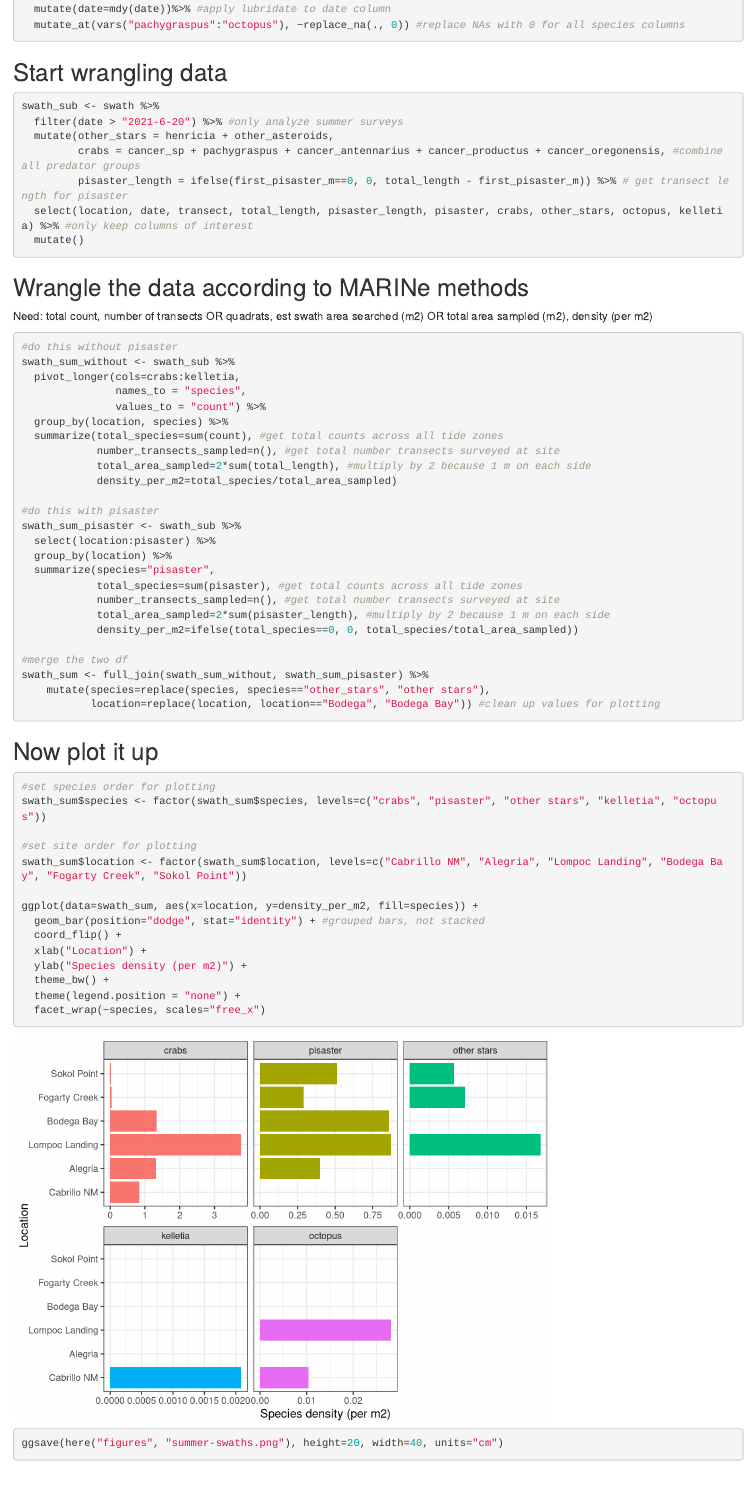
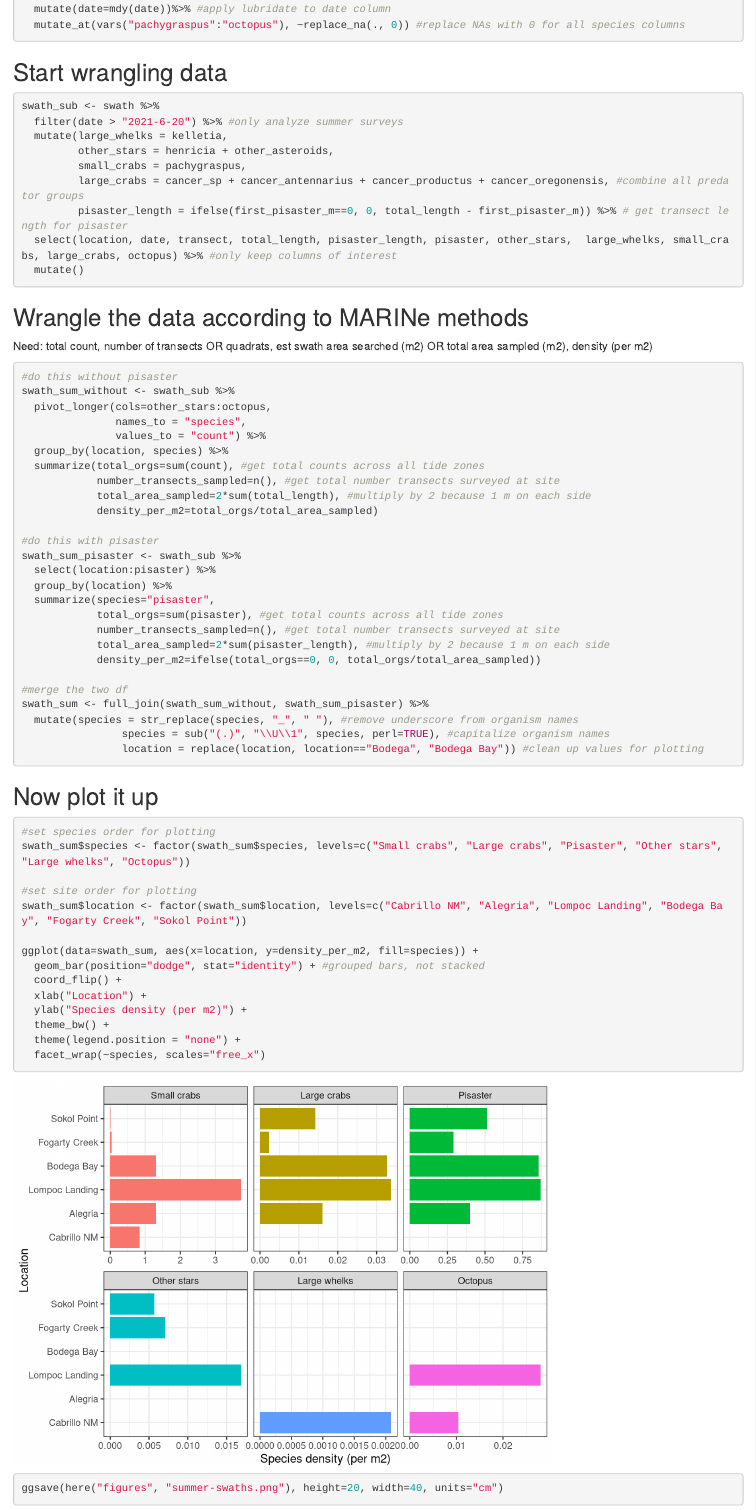
Before and after one commit to ameliaritger/tegula-biogeography-expt, an R Markdown document (code/surveys/summer-swath.Rmd): the page in a window 1100 px wide, from 230 px down. Rendered offline with R 4.5, knitr and Pandoc, with nearby package versions; some code elsewhere in the file could not run offline; column names are cleaned by a stand-in for the janitor package.

Commit message:
clean up column and species names

````diff
--- a/code/surveys/summer-swath.Rmd
+++ b/code/surveys/summer-swath.Rmd
@@ -26,10 +26,12 @@ swath <- read_csv(here("data", "surveys", "summer-swath.csv")) %>%
 ```{r}
 swath_sub <- swath %>%
   filter(date > "2021-6-20") %>% #only analyze summer surveys
-  mutate(other_stars = henricia + other_asteroids,
-         crabs = cancer_sp + pachygraspus + cancer_antennarius + cancer_productus + cancer_oregonensis, #combine all predator groups
+  mutate(large_whelks = kelletia,
+         other_stars = henricia + other_asteroids,
+         small_crabs = pachygraspus,
+         large_crabs = cancer_sp + cancer_antennarius + cancer_productus + cancer_oregonensis, #combine all predator groups
          pisaster_length = ifelse(first_pisaster_m==0, 0, total_length - first_pisaster_m)) %>% # get transect length for pisaster
-  select(location, date, transect, total_length, pisaster_length, pisaster, crabs, other_stars, octopus, kelletia) %>% #only keep columns of interest
+  select(location, date, transect, total_length, pisaster_length, pisaster, other_stars,  large_whelks, small_crabs, large_crabs, octopus) %>% #only keep columns of interest
   mutate()
 ```
 
@@ -39,36 +41,37 @@ Need: total count, number of transects OR quadrats, est swath area searched (m2)
 ```{r}
 #do this without pisaster
 swath_sum_without <- swath_sub %>%
-  pivot_longer(cols=crabs:kelletia,
+  pivot_longer(cols=other_stars:octopus,
                names_to = "species",
                values_to = "count") %>%
   group_by(location, species) %>%
-  summarize(total_species=sum(count), #get total counts across all tide zones
+  summarize(total_orgs=sum(count), #get total counts across all tide zones
             number_transects_sampled=n(), #get total number transects surveyed at site
             total_area_sampled=2*sum(total_length), #multiply by 2 because 1 m on each side
-            density_per_m2=total_species/total_area_sampled)
+            density_per_m2=total_orgs/total_area_sampled)
 
 #do this with pisaster
 swath_sum_pisaster <- swath_sub %>%
   select(location:pisaster) %>%
   group_by(location) %>%
   summarize(species="pisaster",
-            total_species=sum(pisaster), #get total counts across all tide zones
+            total_orgs=sum(pisaster), #get total counts across all tide zones
             number_transects_sampled=n(), #get total number transects surveyed at site
             total_area_sampled=2*sum(pisaster_length), #multiply by 2 because 1 m on each side
-            density_per_m2=ifelse(total_species==0, 0, total_species/total_area_sampled))
+            density_per_m2=ifelse(total_orgs==0, 0, total_orgs/total_area_sampled))
 
 #merge the two df
 swath_sum <- full_join(swath_sum_without, swath_sum_pisaster) %>%
-    mutate(species=replace(species, species=="other_stars", "other stars"),
-           location=replace(location, location=="Bodega", "Bodega Bay")) #clean up values for plotting
+  mutate(species = str_replace(species, "_", " "), #remove underscore from organism names
+                species = sub("(.)", "\\U\\1", species, perl=TRUE), #capitalize organism names
+                location = replace(location, location=="Bodega", "Bodega Bay")) #clean up values for plotting
 
 ```
 
 ## Now plot it up
 ```{r}
 #set species order for plotting
-swath_sum$species <- factor(swath_sum$species, levels=c("crabs", "pisaster", "other stars", "kelletia", "octopus"))
+swath_sum$species <- factor(swath_sum$species, levels=c("Small crabs", "Large crabs", "Pisaster", "Other stars", "Large whelks", "Octopus"))
 
 #set site order for plotting
 swath_sum$location <- factor(swath_sum$location, levels=c("Cabrillo NM", "Alegria", "Lompoc Landing", "Bodega Bay", "Fogarty Creek", "Sokol Point"))
````
Also changed, not shown: figures/summer-swaths.png, code/surveys/summer-swath.Rmd (9 more changed lines).
